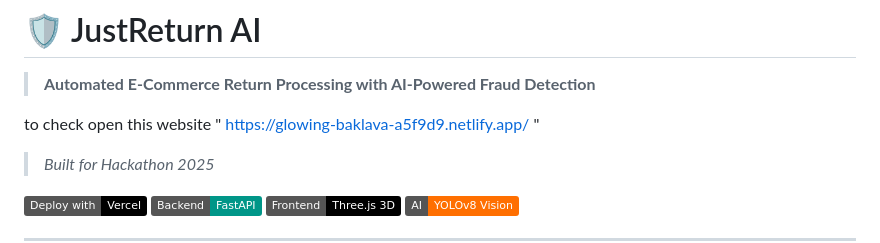
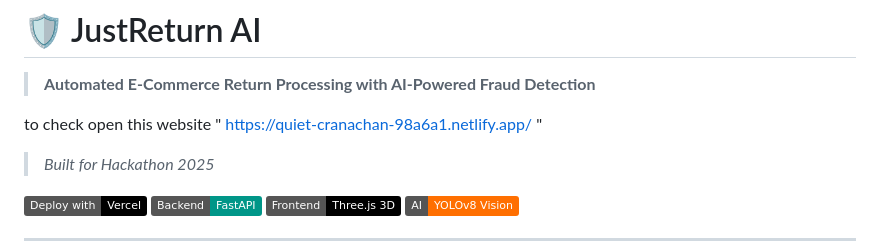
Before and after one commit to sarukesh7768/JUSTRETURN-, a Markdown page: README.md, the part around the change. GitHub-like rendering; badges without logos.

```diff
--- a/README.md
+++ b/README.md
@@ -1,7 +1,7 @@
 # 🛡️ JustReturn AI
 > **Automated E-Commerce Return Processing with AI-Powered Fraud Detection**
 
-to check open this  website " https://glowing-baklava-a5f9d9.netlify.app/ "
+to check open this  website " https://quiet-cranachan-98a6a1.netlify.app/ "
 
 > *Built for Hackathon 2025*
 
```
